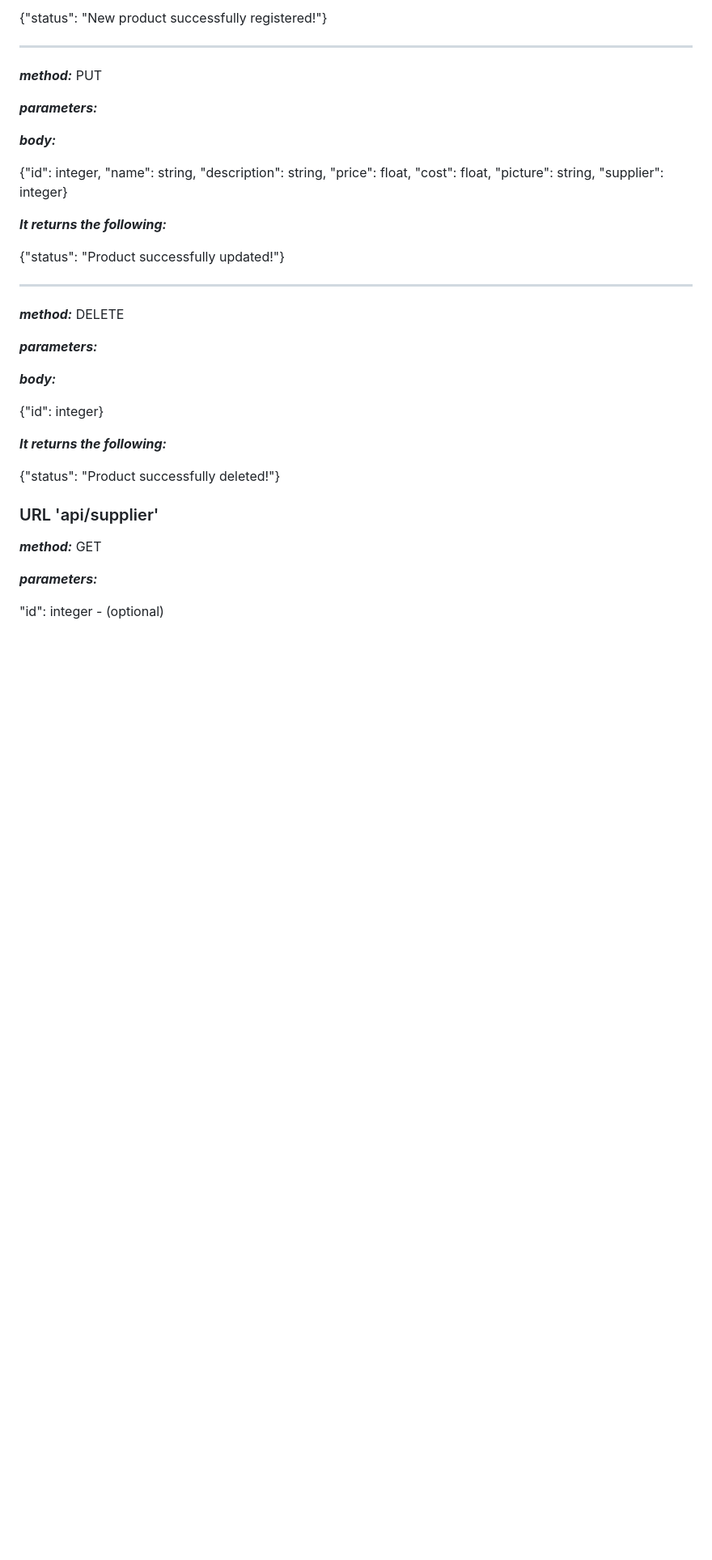
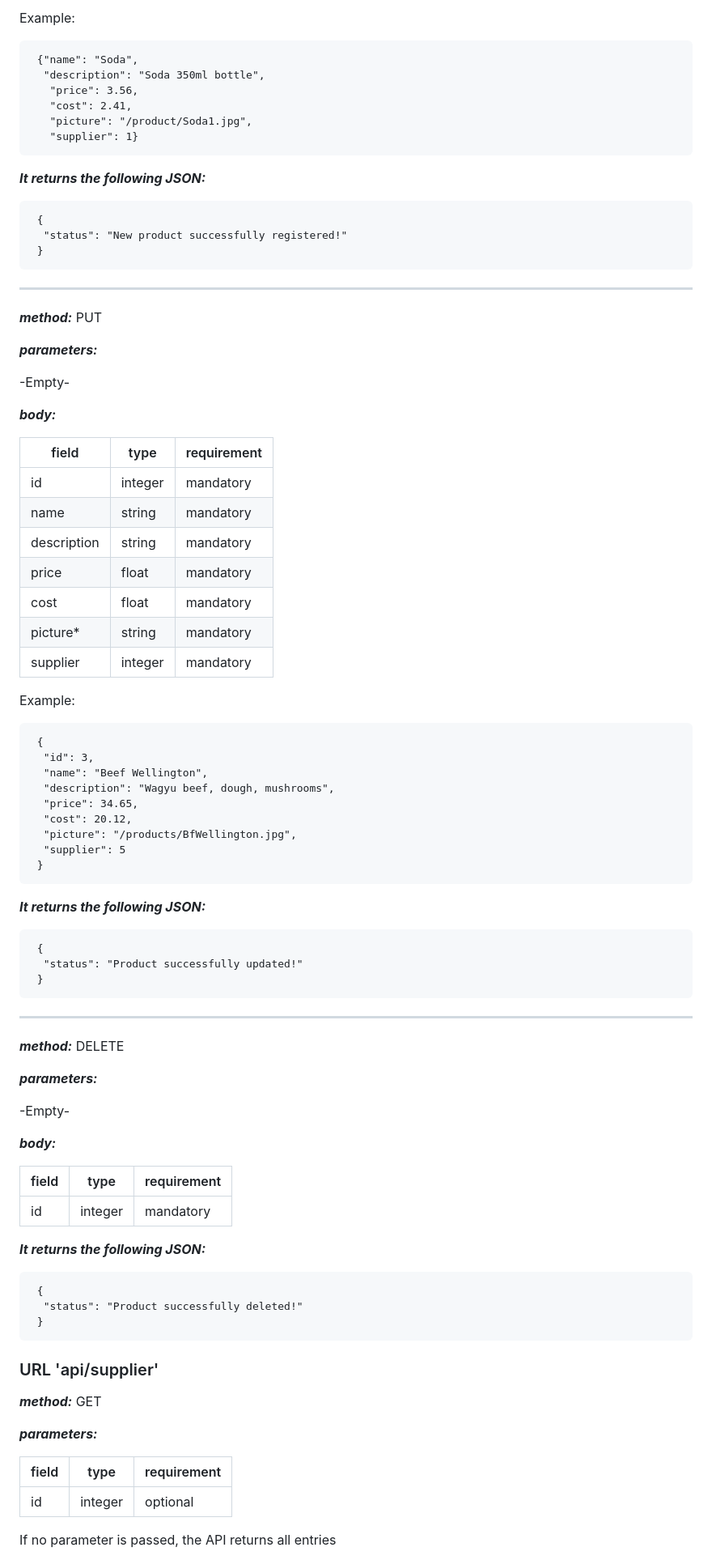
Before and after one commit to Cesar-rso/FoodServer, a Markdown page: README.md, the part around one of its changes. Shown at 81% size. Rendered like a GitHub page; blank space fills up the shorter version.

Commit message:
Update README.md
Cosmetic update

````diff
--- a/README.md
+++ b/README.md
@@ -113,5 +182,22 @@ POST
 
- {"status": "New product successfully registered!"}
+Example:
+
+```
+ {"name": "Soda",
+  "description": "Soda 350ml bottle",
+   "price": 3.56,
+   "cost": 2.41,
+   "picture": "/product/Soda1.jpg",
+   "supplier": 1}
+ ```
+
+ ***It returns the following JSON:***
+
+```
+ {
+  "status": "New product successfully registered!"
+ }
+ ```
 
  ___________________________________________________________
  ***method:***
@@ -119,20 +205,41 @@ PUT
 
  ***parameters:***
 
+ -Empty-
 
  ***body:***
 
- {"id": integer,
-  "name": string,
-  "description": string,
-  "price": float,
-  "cost": float,
-  "picture": string,
-  "supplier": integer}
+| field | type | requirement |
+ |-------|------|-------------|
+| id | integer | mandatory |
+| name | string | mandatory |
+| description | string | mandatory |
+| price | float | mandatory |
+| cost | float | mandatory |
+| picture* | string | mandatory |
+| supplier | integer| mandatory |
 
- ***It returns the following:***
+Example:
 
- {"status": "Product successfully updated!"}
+```
+ {
+  "id": 3,
+  "name": "Beef Wellington",
+  "description": "Wagyu beef, dough, mushrooms",
+  "price": 34.65,
+  "cost": 20.12,
+  "picture": "/products/BfWellington.jpg",
+  "supplier": 5
+ }
+ ```
+
+ ***It returns the following JSON:***
+
+```
+ {
+  "status": "Product successfully updated!"
+ }
+ ```
 
  ___________________________________________________________
  ***method:***
@@ -140,14 +247,21 @@ DELETE
 
  ***parameters:***
 
+ -Empty-
 
  ***body:***
 
- {"id": integer}
+| field | type | requirement |
+ |-------|------|-------------|
+| id | integer | mandatory |
 
- ***It returns the following:***
+ ***It returns the following JSON:***
 
- {"status": "Product successfully deleted!"}
+```
+ {
+  "status": "Product successfully deleted!"
+ }
+ ```
 
 
  ### URL 'api/supplier'
@@ -156,6 +270,10 @@ DELETE
 
  ***parameters:***
 
- "id": integer - (optional)
+| field | type | requirement |
+ |-------|------|-------------|
+| id | integer | optional |
+
+If no parameter is passed, the API returns all entries
 
 ***body:***
````
Also changed, not shown: other parts of README.md (+251 -69 lines).
